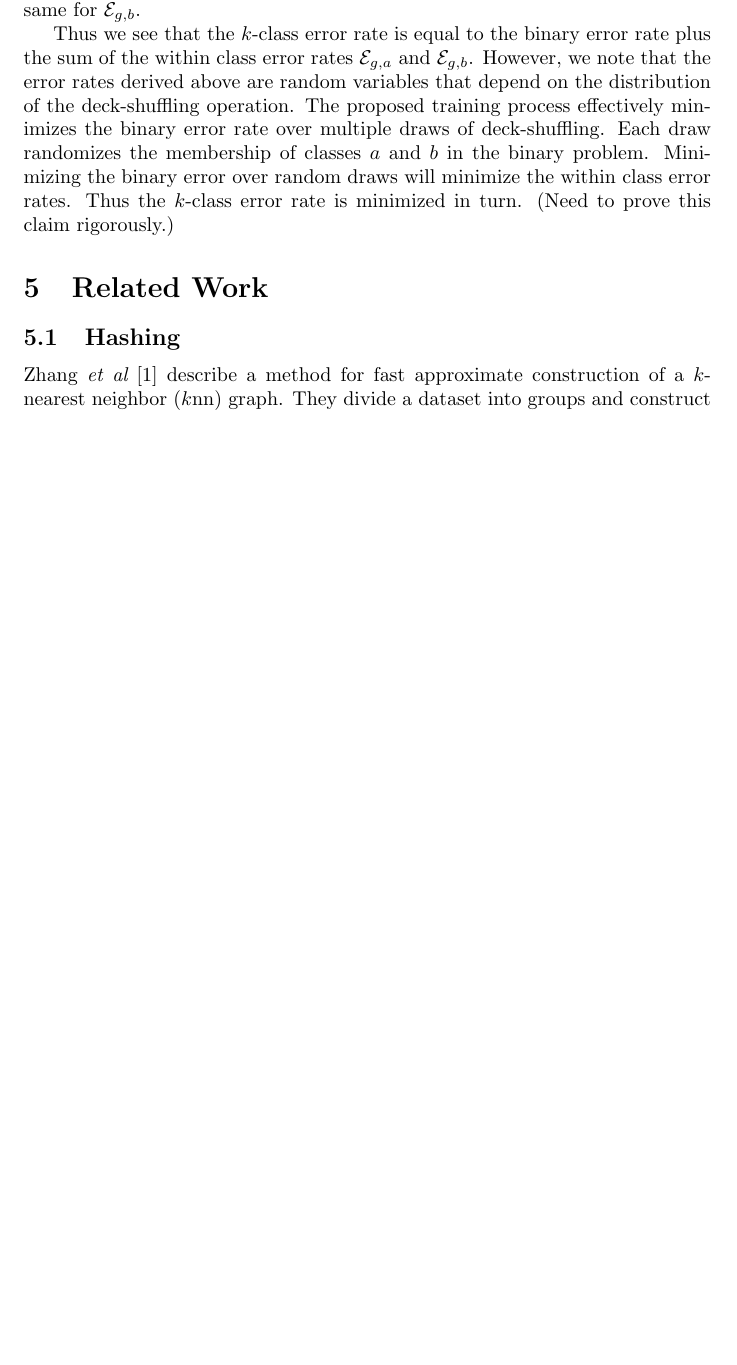
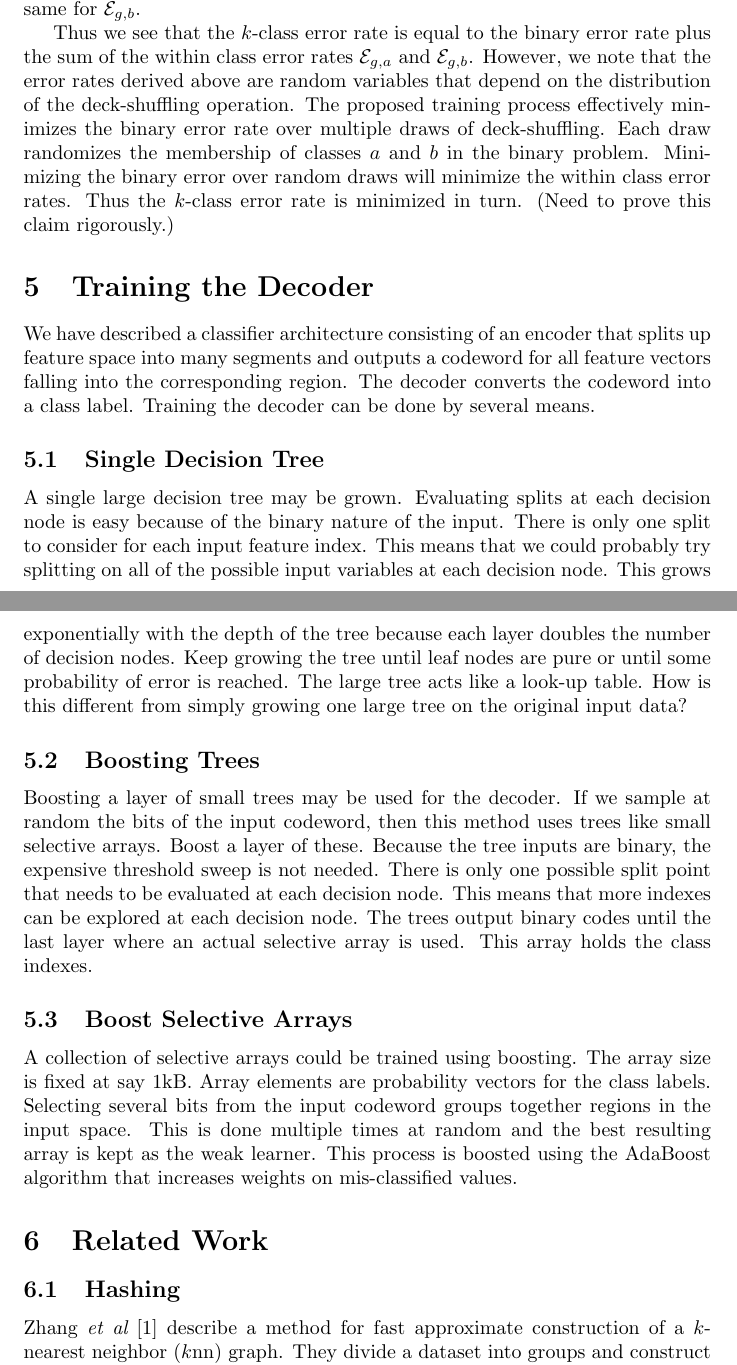
Before and after one commit to sigmillion/CodecClassifier, a LaTeX document (codec_classifier.tex): part of page 9 of 11 before the commit and two parts of pages 9 and 10 of 12 after it, the two joined at a grey line, cut so that both start at the same text, the shorter picture padded with empty space. Compiled offline with pdfLaTeX; a missing bibliography style is replaced by a similar one.

Commit message:
Added comments about boosting various weak learners for the decoder.

```diff
--- a/codec_classifier.tex
+++ b/codec_classifier.tex
@@ -190,6 +190,18 @@ where ${\cal E}_{g,a}$ and ${\cal E}_{g,b}$ are the error rates for the $k$-clas
 
 Thus we see that the $k$-class error rate is equal to the binary error rate plus the sum of the within class error rates ${\cal E}_{g,a}$ and ${\cal E}_{g,b}$.  However, we note that the error rates derived above are random variables that depend on the distribution of the deck-shuffling operation.  The proposed training process effectively minimizes the binary error rate over multiple draws of deck-shuffling.  Each draw randomizes the membership of classes $a$ and $b$ in the binary problem.  Minimizing the binary error over random draws will minimize the within class error rates.  Thus the $k$-class error rate is minimized in turn. (Need to prove this claim rigorously.)
 
+\section{Training the Decoder}
+We have described a classifier architecture consisting of an encoder that splits up feature space into many segments and outputs a codeword for all feature vectors falling into the corresponding region.  The decoder converts the codeword into a class label.  Training the decoder can be done by several means.
+
+\subsection{Single Decision Tree}
+A single large decision tree may be grown.  Evaluating splits at each decision node is easy because of the binary nature of the input.  There is only one split to consider for each input feature index.  This means that we could probably try splitting on all of the possible input variables at each decision node.  This grows exponentially with the depth of the tree because each layer doubles the number of decision nodes.  Keep growing the tree until leaf nodes are pure or until some probability of error is reached.  The large tree acts like a look-up table.  How is this different from simply growing one large tree on the original input data?
+
+\subsection{Boosting Trees}
+Boosting a layer of small trees may be used for the decoder.  If we sample at random the bits of the input codeword, then this method uses trees like small selective arrays.  Boost a layer of these.  Because the tree inputs are binary, the expensive threshold sweep is not needed.  There is only one possible split point that needs to be evaluated at each decision node.  This means that more indexes can be explored at each decision node.  The trees output binary codes until the last layer where an actual selective array is used.  This array holds the class indexes.
+
+\subsection{Boost Selective Arrays}
+A collection of selective arrays could be trained using boosting.  The array size is fixed at say 1kB.  Array elements are probability vectors for the class labels.  Selecting several bits from the input codeword groups together regions in the input space.  This is done multiple times at random and the best resulting array is kept as the weak learner.  This process is boosted using the AdaBoost algorithm that increases weights on mis-classified values.
+
 \section{Related Work}
 
 \subsection{Hashing}
```
Also changed, not shown: codec_classifier.pdf.
